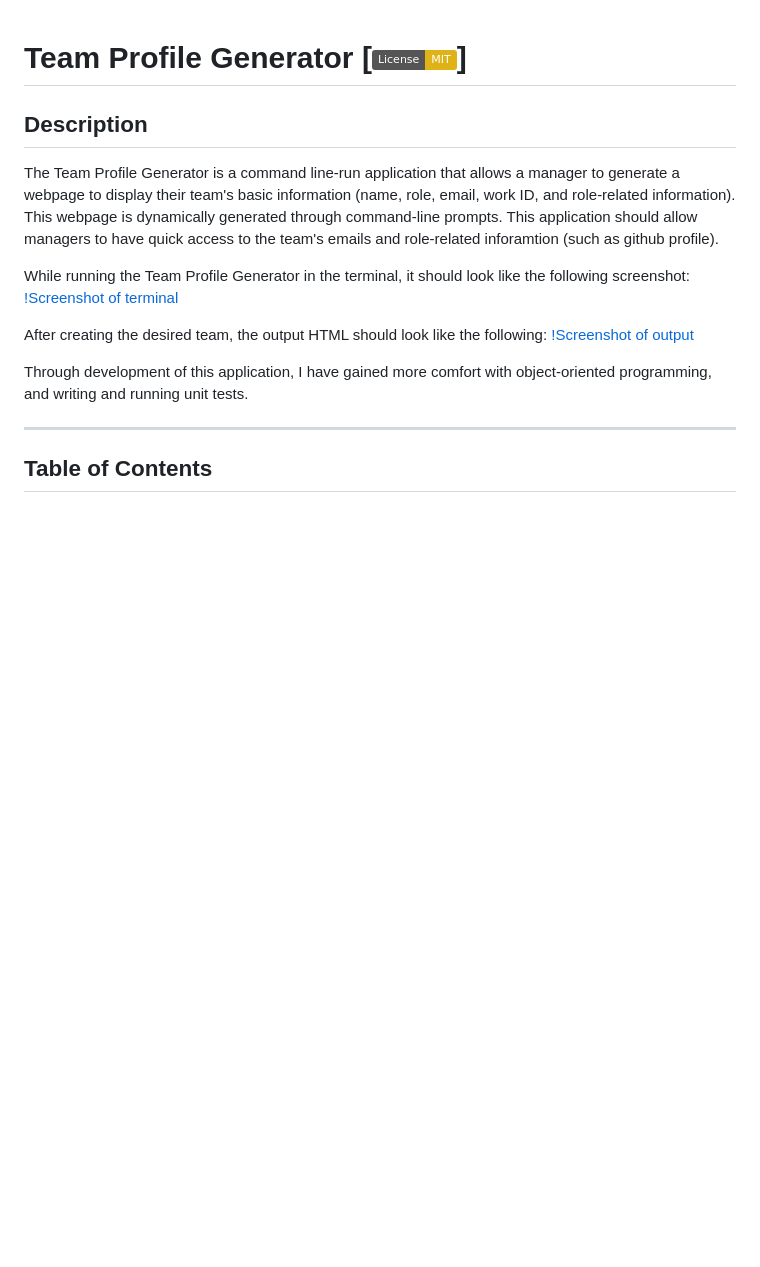
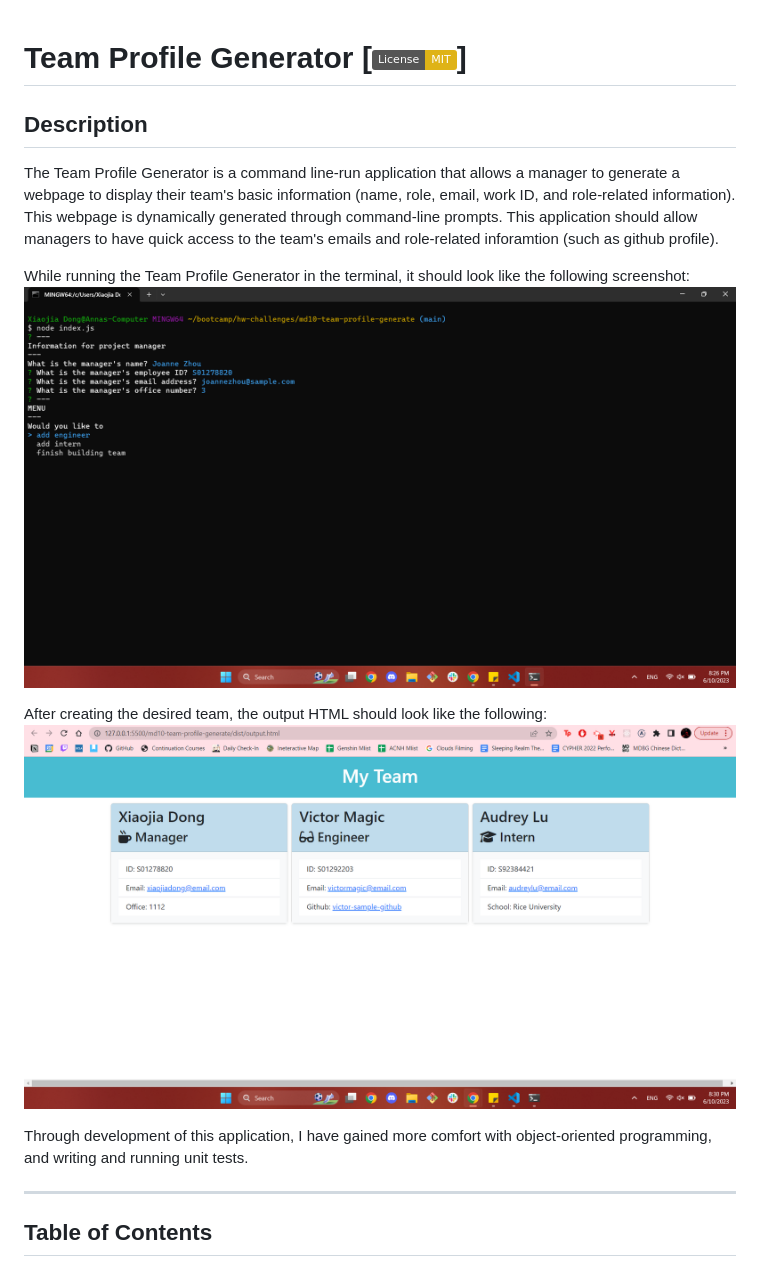
Before and after one commit to Anna-dxj/md10-team-profile-generator, a Markdown page: README.md, the part around the change. GitHub-like rendering; badges without logos; blank space fills up the shorter version.

Commit message:
fix screenshots

```diff
--- a/README.md
+++ b/README.md
@@ -3,9 +3,9 @@
   ## Description
   The Team Profile Generator is a command line-run application that allows a manager to generate a webpage to display their team's basic information (name, role, email, work ID, and role-related information). This webpage is dynamically generated through command-line prompts.  This application should allow managers to have quick access to the team's emails and role-related inforamtion (such as github profile).
 
-  While running the Team Profile Generator in the terminal, it should look like the following screenshot: [!Screenshot of terminal](./screenshot/terminal.png)
+  While running the Team Profile Generator in the terminal, it should look like the following screenshot: ![Screenshot of terminal](./screenshot/terminal.png)
 
-  After creating the desired team, the output HTML should look like the following: [!Screenshot of output](./screenshot/output.png)
+  After creating the desired team, the output HTML should look like the following: ![Screenshot of output](./screenshot/output.png)
 
   Through development of this application, I have gained more comfort with object-oriented programming, and writing and running unit tests.
 
```
